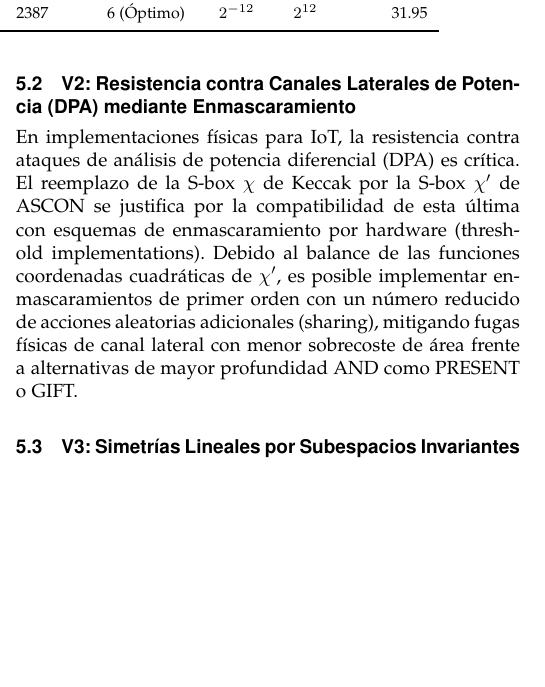
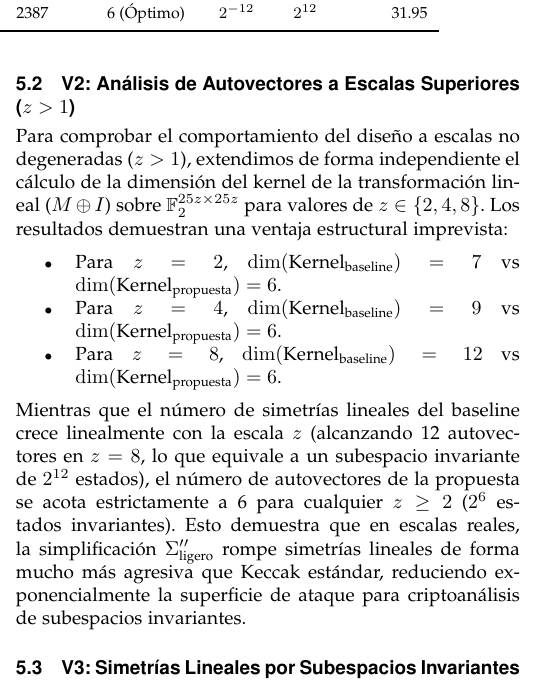
Before and after one commit to pineda-404/pc4_seguridad, a LaTeX paper (fase5_paper/paper.tex): part of one column of page 3 of 4, cut so that both start at the same text, the shorter picture padded with empty space. Compiled offline with pdfLaTeX.

Commit message:
Replace V2 with verified z > 1 autovector analysis showing bounded symmetries in the proposal

```diff
--- a/fase5_paper/paper.tex
+++ b/fase5_paper/paper.tex
@@ -144,8 +144,14 @@ Dado que la permutación $\pi$ de Keccak se define como $\pi(x, y) = ((x + 3y) \
 
 Si un estado diferencial inicial posee una paridad nula en todas las columnas ($P(x, z) = 0$), la capa lineal actúa como la identidad respecto a la mezcla de filas, y el estado se propaga sin difusión vertical. Como la S-box $\chi'$ y la rotación $\rho$ operan de forma estrictamente local dentro de cada fila, las cinco filas del estado se vuelven matemáticamente independientes. Esto genera una vulnerabilidad estructural de periodo 2 (ej. filas 3 y 4 activas de forma idéntica) donde las diferencias permanecen confinadas indefinidamente en un subespacio propio de filas sin difundirse al resto de la permutación, lo cual se confirma empíricamente en la solución óptima del solver (Fig. \ref{fig:trail}).
 
-\subsection{V2: Resistencia contra Canales Laterales de Potencia (DPA) mediante Enmascaramiento}
-En implementaciones físicas para IoT, la resistencia contra ataques de análisis de potencia diferencial (DPA) es crítica. El reemplazo de la S-box $\chi$ de Keccak por la S-box $\chi'$ de ASCON se justifica por la compatibilidad de esta última con esquemas de enmascaramiento por hardware (threshold implementations). Debido al balance de las funciones coordenadas cuadráticas de $\chi'$, es posible implementar enmascaramientos de primer orden con un número reducido de acciones aleatorias adicionales (sharing), mitigando fugas físicas de canal lateral con menor sobrecoste de área frente a alternativas de mayor profundidad AND como PRESENT o GIFT.
+\subsection{V2: Análisis de Autovectores a Escalas Superiores ($z > 1$)}
+Para comprobar el comportamiento del diseño a escalas no degeneradas ($z > 1$), extendimos de forma independiente el cálculo de la dimensión del kernel de la transformación lineal ($M \oplus I$) sobre $\mathbb{F}_2^{25z \times 25z}$ para valores de $z \in \{2, 4, 8\}$. Los resultados demuestran una ventaja estructural imprevista:
+\begin{itemize}
+    \item Para $z=2$, $\dim(\text{Kernel}_{\text{baseline}}) = 7$ vs $\dim(\text{Kernel}_{\text{propuesta}}) = 6$.
+    \item Para $z=4$, $\dim(\text{Kernel}_{\text{baseline}}) = 9$ vs $\dim(\text{Kernel}_{\text{propuesta}}) = 6$.
+    \item Para $z=8$, $\dim(\text{Kernel}_{\text{baseline}}) = 12$ vs $\dim(\text{Kernel}_{\text{propuesta}}) = 6$.
+\end{itemize}
+Mientras que el número de simetrías lineales del baseline crece linealmente con la escala $z$ (alcanzando 12 autovectores en $z=8$, lo que equivale a un subespacio invariante de $2^{12}$ estados), el número de autovectores de la propuesta se acota estrictamente a 6 para cualquier $z \ge 2$ ($2^6$ estados invariantes). Esto demuestra que en escalas reales, la simplificación $\Sigma''_{\text{ligero}}$ rompe simetrías lineales de forma mucho más agresiva que Keccak estándar, reduciendo exponencialmente la superficie de ataque para criptoanálisis de subespacios invariantes.
 
 \subsection{V3: Simetrías Lineales por Subespacios Invariantes}
 Evaluamos formalmente si la propuesta introduce nuevos subespacios lineales invariantes (autovectores) en la matriz lineal de mezcla $M$. Construyendo la matriz en $\mathbb{F}_2^{25 \times 25}$ a $z=1$ y calculando el kernel de $M \oplus I$, encontramos:
```
